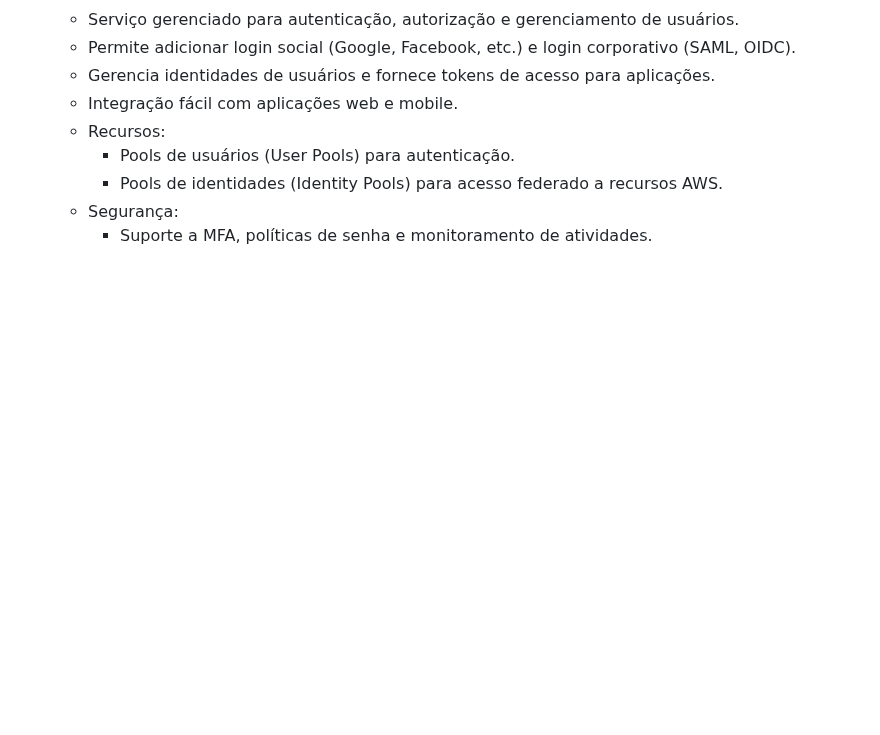
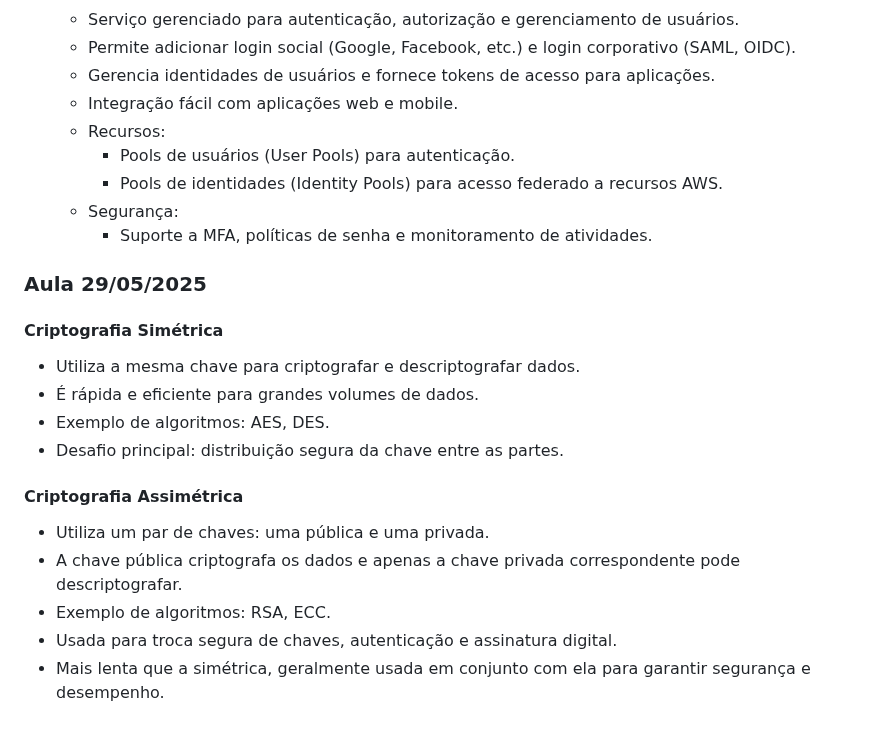
Before and after one commit to PedroZimmer/das-2-2025, a Markdown page: README.md, the part around the change. GitHub-like rendering; blank space fills up the shorter version.

Commit message:
Aula 29/05/2025

```diff
--- a/README.md
+++ b/README.md
@@ -520,3 +520,20 @@ O Amazon Virtual Private Cloud (VPC) permite que você provisione uma seção is
     - Pools de identidades (Identity Pools) para acesso federado a recursos AWS.
   - Segurança:
     - Suporte a MFA, políticas de senha e monitoramento de atividades.
+
+### Aula 29/05/2025
+
+#### Criptografia Simétrica
+
+- Utiliza a mesma chave para criptografar e descriptografar dados.
+- É rápida e eficiente para grandes volumes de dados.
+- Exemplo de algoritmos: AES, DES.
+- Desafio principal: distribuição segura da chave entre as partes.
+
+#### Criptografia Assimétrica
+
+- Utiliza um par de chaves: uma pública e uma privada.
+- A chave pública criptografa os dados e apenas a chave privada correspondente pode descriptografar.
+- Exemplo de algoritmos: RSA, ECC.
+- Usada para troca segura de chaves, autenticação e assinatura digital.
+- Mais lenta que a simétrica, geralmente usada em conjunto com ela para garantir segurança e desempenho.
```
